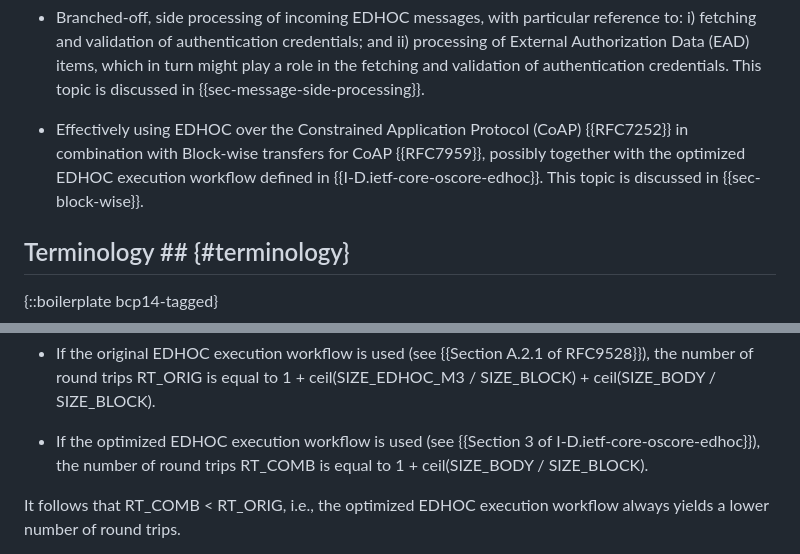
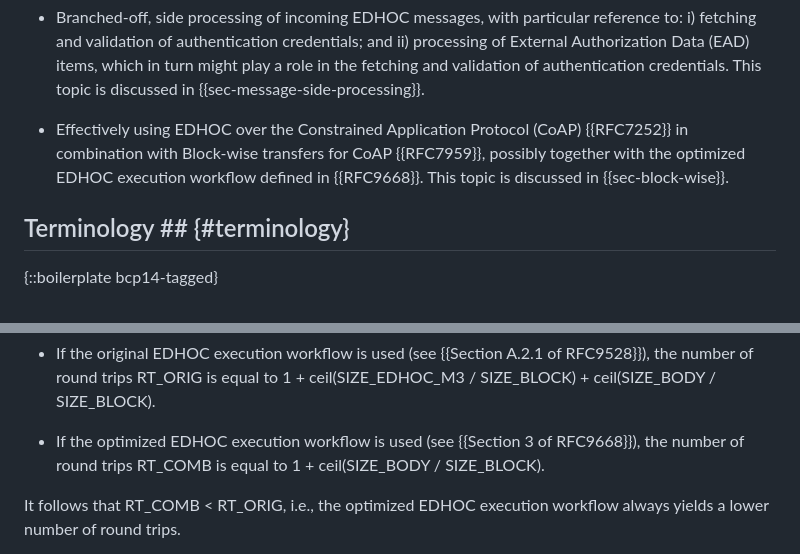
Before and after one commit to lake-wg/edhoc-impl-cons, a Markdown page: draft-ietf-lake-edhoc-impl-cons.md, 2 parts joined by grey strips. Rendered like a GitHub page.

```diff
--- a/draft-ietf-lake-edhoc-impl-cons.md
+++ b/draft-ietf-lake-edhoc-impl-cons.md
@@ -68,7 +68,7 @@ In order to prevent multiple, independent re-discoveries and assessments of thos
 
 * Branched-off, side processing of incoming EDHOC messages, with particular reference to: i) fetching and validation of authentication credentials; and ii) processing of External Authorization Data (EAD) items, which in turn might play a role in the fetching and validation of authentication credentials. This topic is discussed in {{sec-message-side-processing}}.
 
-* Effectively using EDHOC over the Constrained Application Protocol (CoAP) {{RFC7252}} in combination with Block-wise transfers for CoAP {{RFC7959}}, possibly together with the optimized EDHOC execution workflow defined in {{I-D.ietf-core-oscore-edhoc}}. This topic is discussed in {{sec-block-wise}}.
+* Effectively using EDHOC over the Constrained Application Protocol (CoAP) {{RFC7252}} in combination with Block-wise transfers for CoAP {{RFC7959}}, possibly together with the optimized EDHOC execution workflow defined in {{RFC9668}}. This topic is discussed in {{sec-block-wise}}.
 
 ## Terminology ## {#terminology}
 
@@ -847,7 +847,7 @@ If _both_ the conditions COND5 and COND6 hold, the use of Block-wise results in
 
 * If the original EDHOC execution workflow is used (see {{Section A.2.1 of RFC9528}}), the number of round trips RT_ORIG is equal to 1 + ceil(SIZE_EDHOC_M3 / SIZE_BLOCK) + ceil(SIZE_BODY / SIZE_BLOCK).
 
-* If the optimized EDHOC execution workflow is used (see {{Section 3 of I-D.ietf-core-oscore-edhoc}}), the number of round trips RT_COMB is equal to 1 + ceil(SIZE_BODY / SIZE_BLOCK).
+* If the optimized EDHOC execution workflow is used (see {{Section 3 of RFC9668}}), the number of round trips RT_COMB is equal to 1 + ceil(SIZE_BODY / SIZE_BLOCK).
 
 It follows that RT_COMB < RT_ORIG, i.e., the optimized EDHOC execution workflow always yields a lower number of round trips.
 
```
Also changed, not shown: other parts of draft-ietf-lake-edhoc-impl-cons.md (+9 -3 lines).
